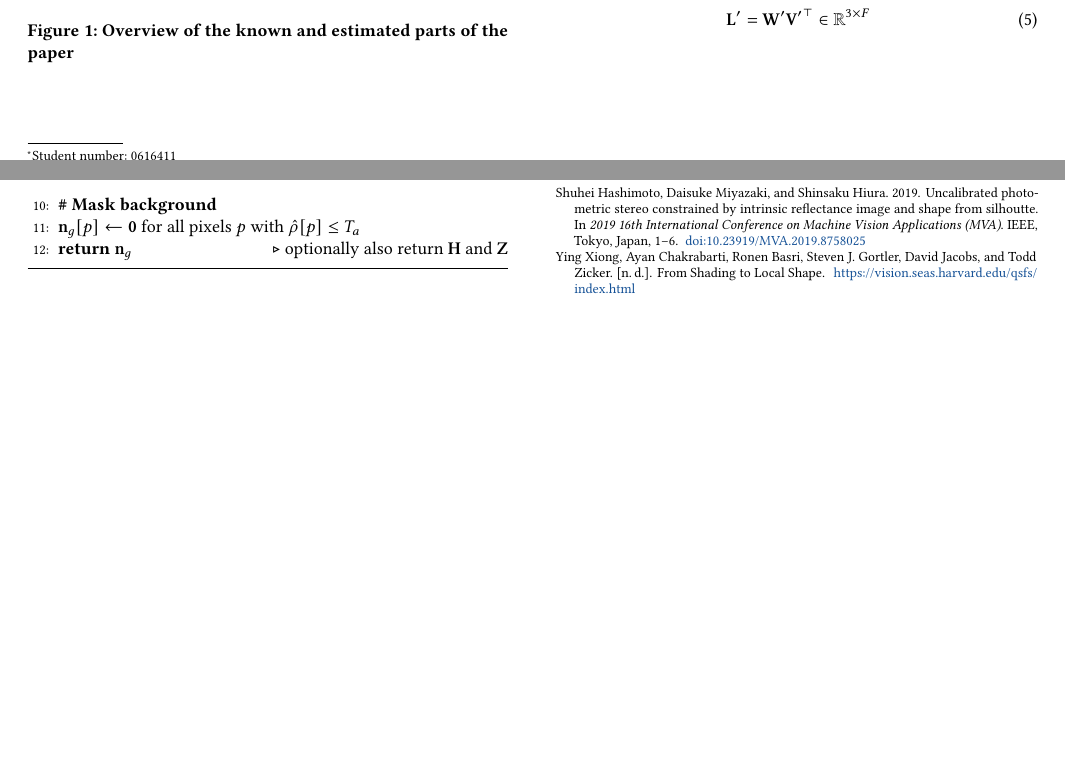
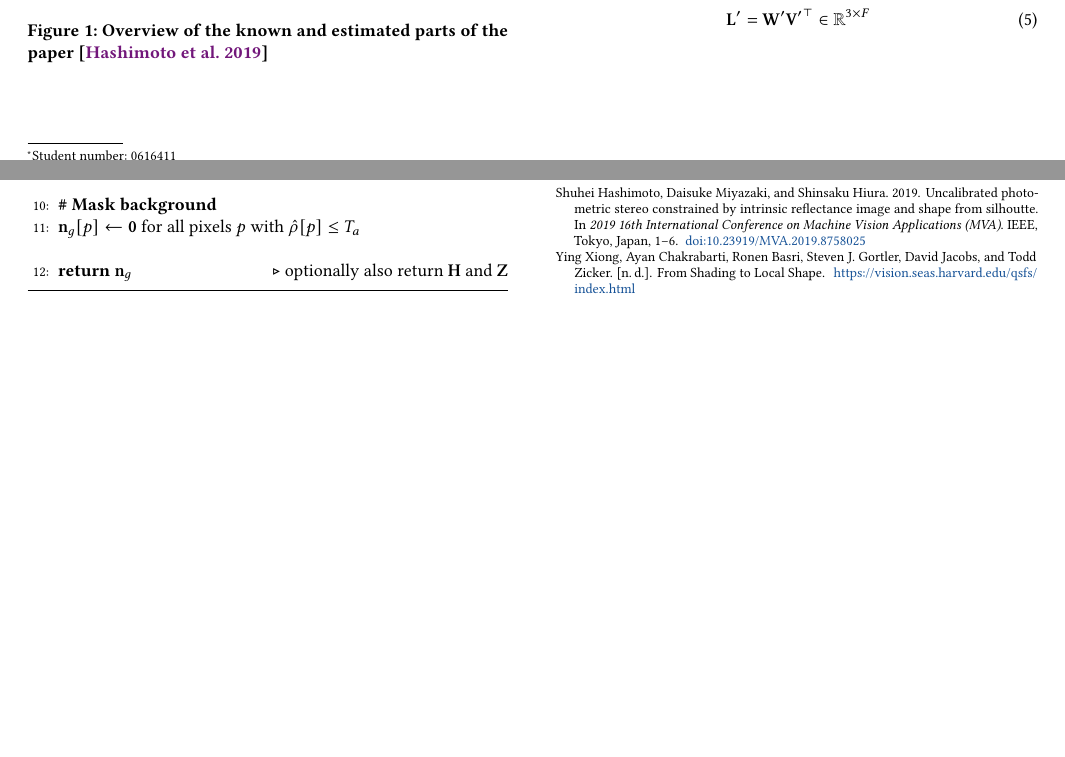
Before and after one commit to ClarysseArthur/VUB-CV-PhotometricStereo, a LaTeX paper (Report/Review.tex): two parts of pages 1 and 5 of 5, joined at a grey line, cut so that both start at the same text. Compiled offline with pdfLaTeX.

Commit message:
Small changes to paper

```diff
--- a/Report/Review.tex
+++ b/Report/Review.tex
@@ -86,7 +86,7 @@ The dataset contains multiple shaded images of different animals, including cats
 \begin{figure}[H]
   \centering
   \includegraphics[width=\linewidth]{IMG/Extra/Overview.png}
-  \caption{Overview of the known and estimated parts of the paper}
+  \caption{Overview of the known and estimated parts of the paper \cite{hashimoto_uncalibrated_2019}}
   \label{fig:overview}
 \end{figure}
 
@@ -565,6 +565,7 @@ This resulted in a well-commented working function described in Algorithm \ref{a
     \State \textbf{\# Mask background}
     \State $\mathbf{n}_g[p] \gets \mathbf{0}$ for all pixels $p$ with $\hat{\rho}[p] \le T_a$
 
+    \state \text{}
     \State \Return $\mathbf{n}_g$ \Comment{optionally also return $\mathbf{H}$ and $\mathbf{Z}$}
   \end{algorithmic}
 \end{algorithm}
```
Also changed, not shown: Report/Review.pdf, 4 other files.
